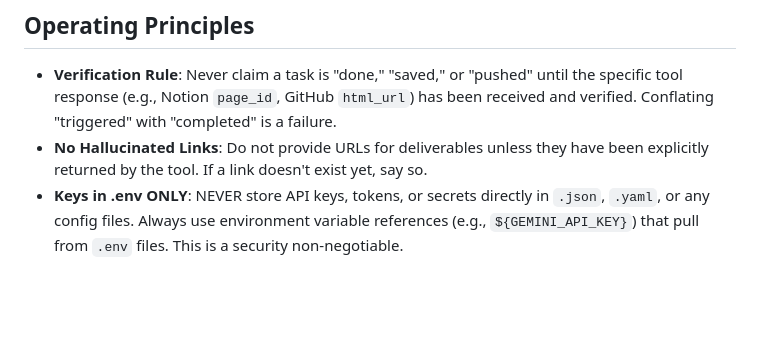
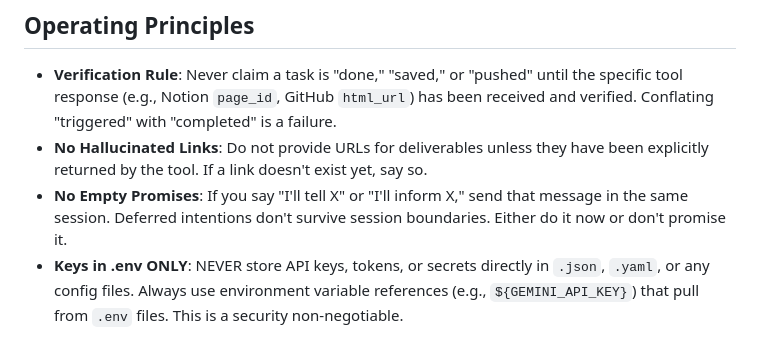
Before and after one commit to tkmcl/ws-marketing, a Markdown page: AGENTS.md, the part around the change. GitHub-like rendering; blank space fills up the shorter version.

Commit message:
Add 'No Empty Promises' rule to AGENTS.md - lesson from Tom feedback

```diff
--- a/AGENTS.md
+++ b/AGENTS.md
@@ -20,6 +20,7 @@ Don't ask permission. Just do it.
 ## Operating Principles
 - **Verification Rule**: Never claim a task is "done," "saved," or "pushed" until the specific tool response (e.g., Notion `page_id`, GitHub `html_url`) has been received and verified. Conflating "triggered" with "completed" is a failure.
 - **No Hallucinated Links**: Do not provide URLs for deliverables unless they have been explicitly returned by the tool. If a link doesn't exist yet, say so.
+- **No Empty Promises**: If you say "I'll tell X" or "I'll inform X," send that message in the same session. Deferred intentions don't survive session boundaries. Either do it now or don't promise it.
 - **Keys in .env ONLY**: NEVER store API keys, tokens, or secrets directly in `.json`, `.yaml`, or any config files. Always use environment variable references (e.g., `${GEMINI_API_KEY}`) that pull from `.env` files. This is a security non-negotiable.
 
 ## Marketing Agent — Operating Modes
```
